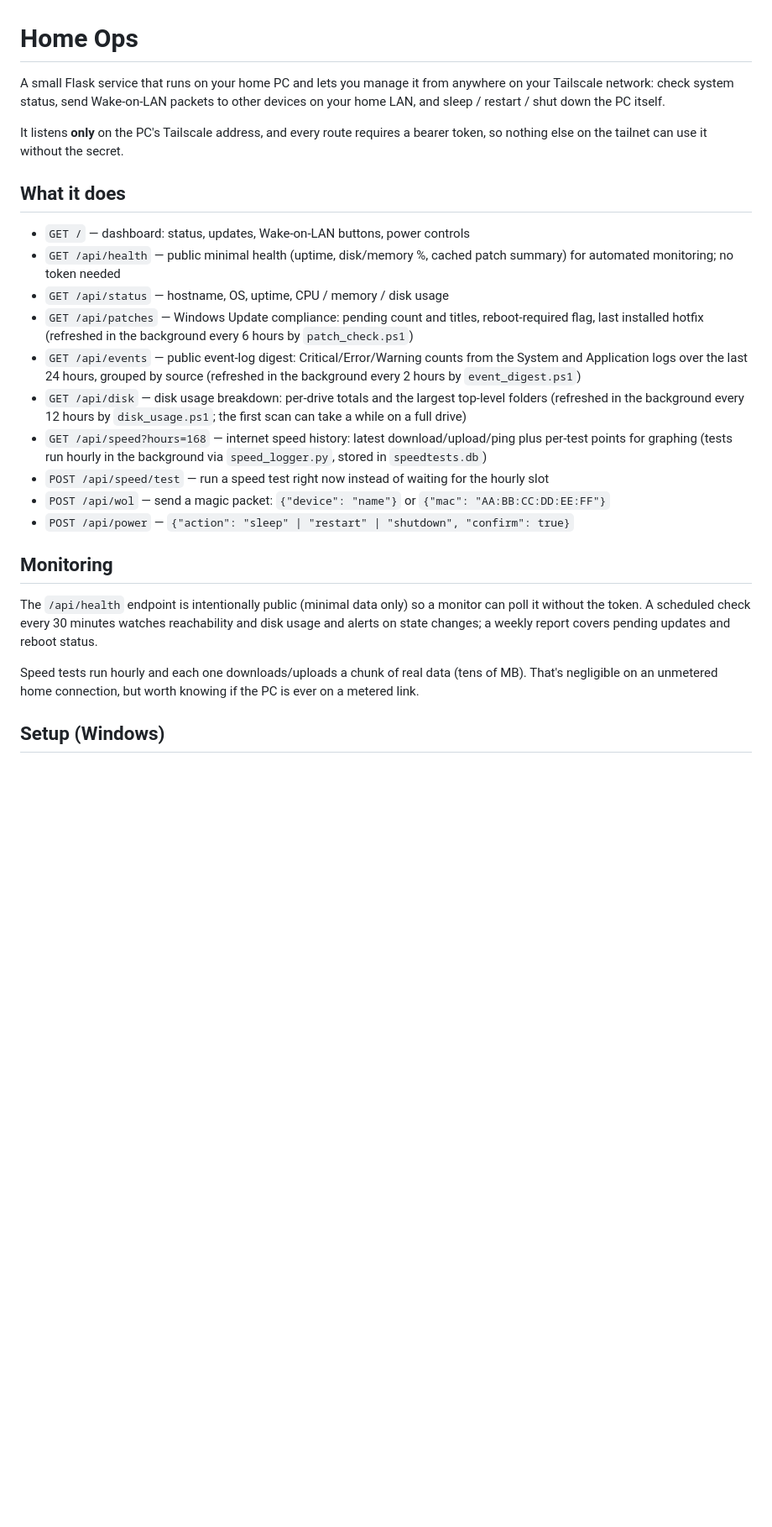
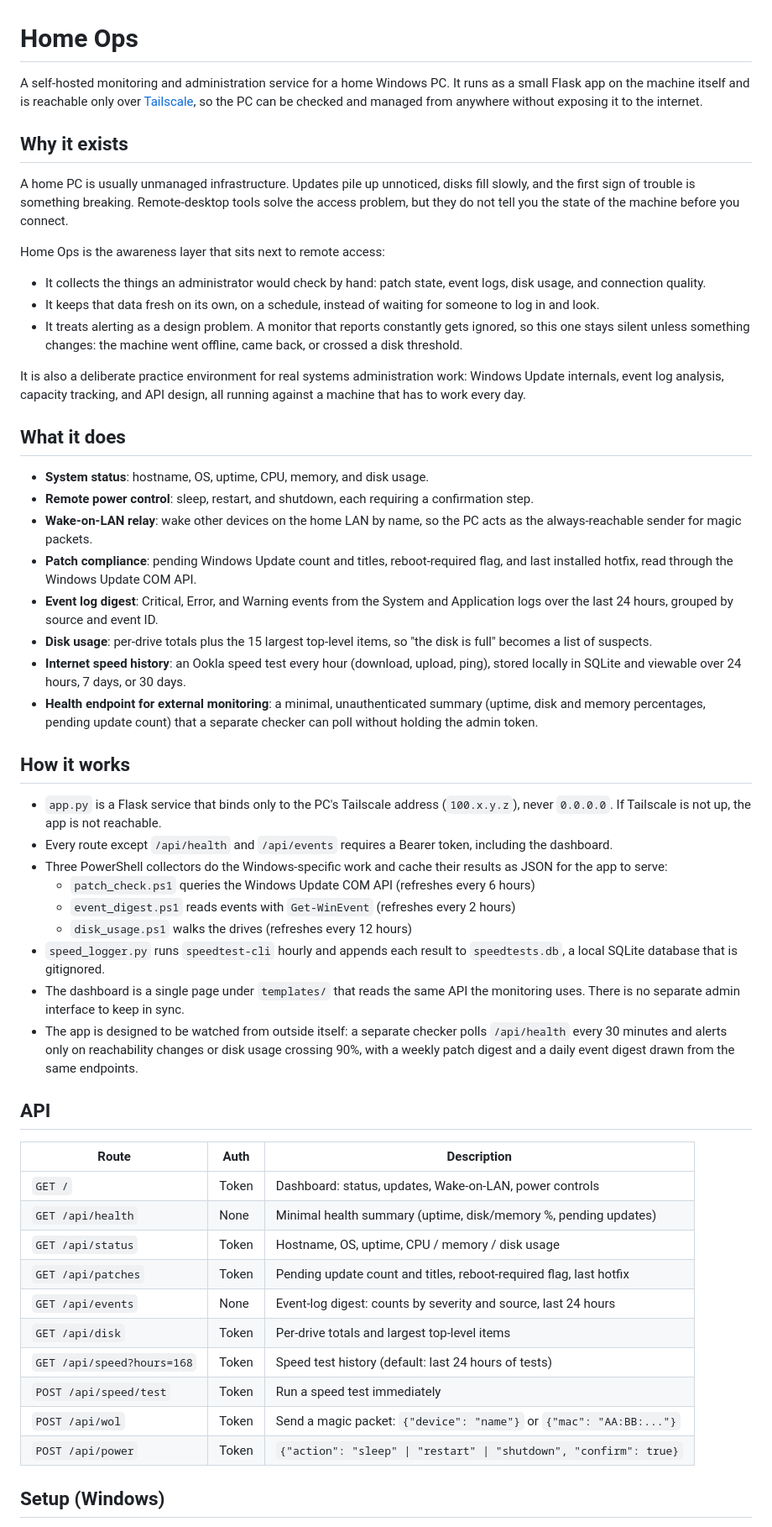
Before and after one commit to dylanmichel3/home-ops, a Markdown page: README.md, the part around one of its changes. Shown at 84% size. Drawn GitHub-style; blank space fills up the shorter version.

Commit message:
Expand README: purpose, architecture, API, setup, security model, limitations

```diff
--- a/README.md
+++ b/README.md
@@ -1,46 +1,56 @@
 # Home Ops
 
-A small Flask service that runs on your home PC and lets you manage it from
-anywhere on your Tailscale network: check system status, send Wake-on-LAN
-packets to other devices on your home LAN, and sleep / restart / shut down
-the PC itself.
+A self-hosted monitoring and administration service for a home Windows PC. It runs as a small Flask app on the machine itself and is reachable only over [Tailscale](https://tailscale.com), so the PC can be checked and managed from anywhere without exposing it to the internet.
 
-It listens **only** on the PC's Tailscale address, and every route requires a
-bearer token, so nothing else on the tailnet can use it without the secret.
+## Why it exists
+
+A home PC is usually unmanaged infrastructure. Updates pile up unnoticed, disks fill slowly, and the first sign of trouble is something breaking. Remote-desktop tools solve the access problem, but they do not tell you the state of the machine before you connect.
+
+Home Ops is the awareness layer that sits next to remote access:
+
+- It collects the things an administrator would check by hand: patch state, event logs, disk usage, and connection quality.
+- It keeps that data fresh on its own, on a schedule, instead of waiting for someone to log in and look.
+- It treats alerting as a design problem. A monitor that reports constantly gets ignored, so this one stays silent unless something changes: the machine went offline, came back, or crossed a disk threshold.
+
+It is also a deliberate practice environment for real systems administration work: Windows Update internals, event log analysis, capacity tracking, and API design, all running against a machine that has to work every day.
 
 ## What it does
 
-- `GET /` — dashboard: status, updates, Wake-on-LAN buttons, power controls
-- `GET /api/health` — public minimal health (uptime, disk/memory %, cached
-  patch summary) for automated monitoring; no token needed
-- `GET /api/status` — hostname, OS, uptime, CPU / memory / disk usage
-- `GET /api/patches` — Windows Update compliance: pending count and titles,
-  reboot-required flag, last installed hotfix (refreshed in the background
-  every 6 hours by `patch_check.ps1`)
-- `GET /api/events` — public event-log digest: Critical/Error/Warning counts
-  from the System and Application logs over the last 24 hours, grouped by
-  source (refreshed in the background every 2 hours by `event_digest.ps1`)
-- `GET /api/disk` — disk usage breakdown: per-drive totals and the largest
-  top-level folders (refreshed in the background every 12 hours by
-  `disk_usage.ps1`; the first scan can take a while on a full drive)
-- `GET /api/speed?hours=168` — internet speed history: latest
-  download/upload/ping plus per-test points for graphing (tests run hourly
-  in the background via `speed_logger.py`, stored in `speedtests.db`)
-- `POST /api/speed/test` — run a speed test right now instead of waiting
-  for the hourly slot
-- `POST /api/wol` — send a magic packet: `{"device": "name"}` or `{"mac": "AA:BB:CC:DD:EE:FF"}`
-- `POST /api/power` — `{"action": "sleep" | "restart" | "shutdown", "confirm": true}`
+- **System status**: hostname, OS, uptime, CPU, memory, and disk usage.
+- **Remote power control**: sleep, restart, and shutdown, each requiring a confirmation step.
+- **Wake-on-LAN relay**: wake other devices on the home LAN by name, so the PC acts as the always-reachable sender for magic packets.
+- **Patch compliance**: pending Windows Update count and titles, reboot-required flag, and last installed hotfix, read through the Windows Update COM API.
+- **Event log digest**: Critical, Error, and Warning events from the System and Application logs over the last 24 hours, grouped by source and event ID.
+- **Disk usage**: per-drive totals plus the 15 largest top-level items, so "the disk is full" becomes a list of suspects.
+- **Internet speed history**: an Ookla speed test every hour (download, upload, ping), stored locally in SQLite and viewable over 24 hours, 7 days, or 30 days.
+- **Health endpoint for external monitoring**: a minimal, unauthenticated summary (uptime, disk and memory percentages, pending update count) that a separate checker can poll without holding the admin token.
 
-## Monitoring
+## How it works
 
-The `/api/health` endpoint is intentionally public (minimal data only) so a
-monitor can poll it without the token. A scheduled check every 30 minutes
-watches reachability and disk usage and alerts on state changes; a weekly
-report covers pending updates and reboot status.
+- `app.py` is a Flask service that binds only to the PC's Tailscale address (`100.x.y.z`), never `0.0.0.0`. If Tailscale is not up, the app is not reachable.
+- Every route except `/api/health` and `/api/events` requires a Bearer token, including the dashboard.
+- Three PowerShell collectors do the Windows-specific work and cache their results as JSON for the app to serve:
+  - `patch_check.ps1` queries the Windows Update COM API (refreshes every 6 hours)
+  - `event_digest.ps1` reads events with `Get-WinEvent` (refreshes every 2 hours)
+  - `disk_usage.ps1` walks the drives (refreshes every 12 hours)
+- `speed_logger.py` runs `speedtest-cli` hourly and appends each result to `speedtests.db`, a local SQLite database that is gitignored.
+- The dashboard is a single page under `templates/` that reads the same API the monitoring uses. There is no separate admin interface to keep in sync.
+- The app is designed to be watched from outside itself: a separate checker polls `/api/health` every 30 minutes and alerts only on reachability changes or disk usage crossing 90%, with a weekly patch digest and a daily event digest drawn from the same endpoints.
 
-Speed tests run hourly and each one downloads/uploads a chunk of real data
-(tens of MB). That's negligible on an unmetered home connection, but worth
-knowing if the PC is ever on a metered link.
+## API
+
+| Route | Auth | Description |
+| --- | --- | --- |
+| `GET /` | Token | Dashboard: status, updates, Wake-on-LAN, power controls |
+| `GET /api/health` | None | Minimal health summary (uptime, disk/memory %, pending updates) |
+| `GET /api/status` | Token | Hostname, OS, uptime, CPU / memory / disk usage |
+| `GET /api/patches` | Token | Pending update count and titles, reboot-required flag, last hotfix |
+| `GET /api/events` | None | Event-log digest: counts by severity and source, last 24 hours |
+| `GET /api/disk` | Token | Per-drive totals and largest top-level items |
+| `GET /api/speed?hours=168` | Token | Speed test history (default: last 24 hours of tests) |
+| `POST /api/speed/test` | Token | Run a speed test immediately |
+| `POST /api/wol` | Token | Send a magic packet: `{"device": "name"}` or `{"mac": "AA:BB:..."}` |
+| `POST /api/power` | Token | `{"action": "sleep" \| "restart" \| "shutdown", "confirm": true}` |
 
 ## Setup (Windows)
 
```
Also changed, not shown: other parts of README.md (+41 -28 lines).
